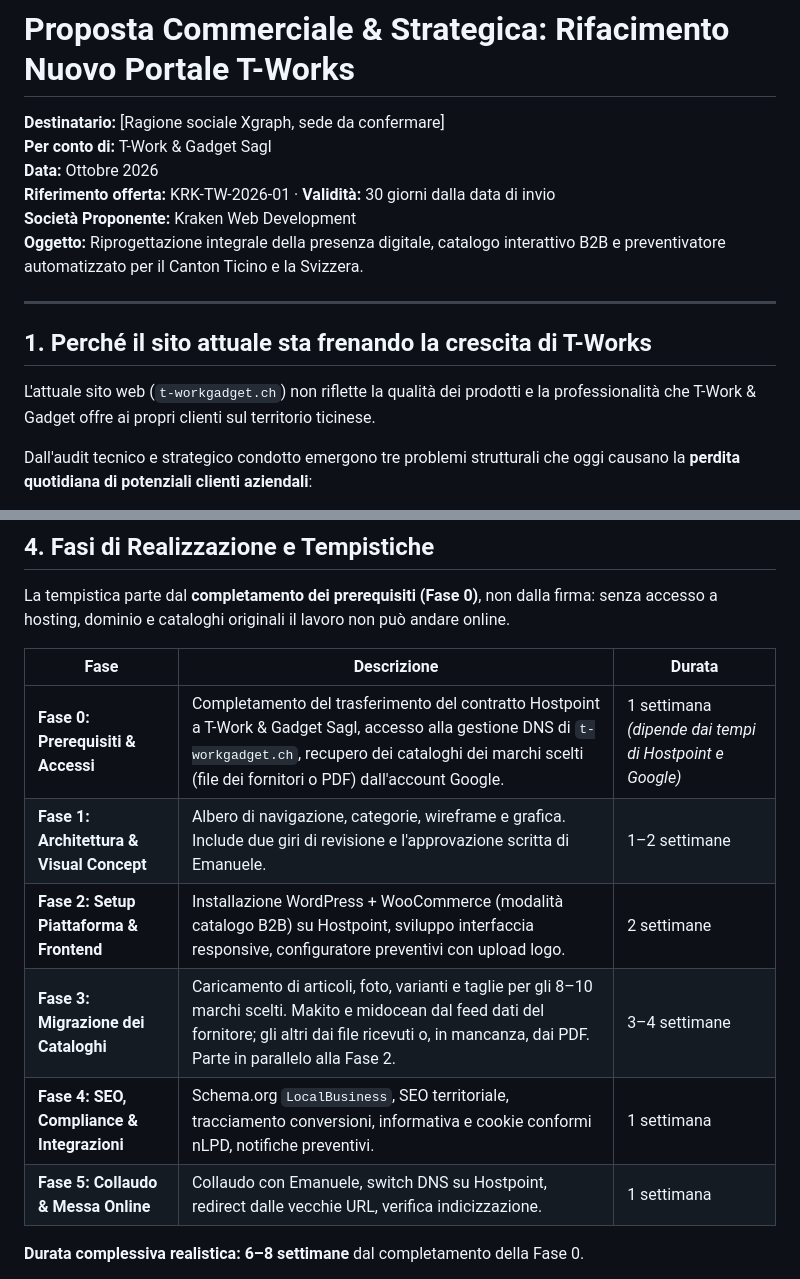
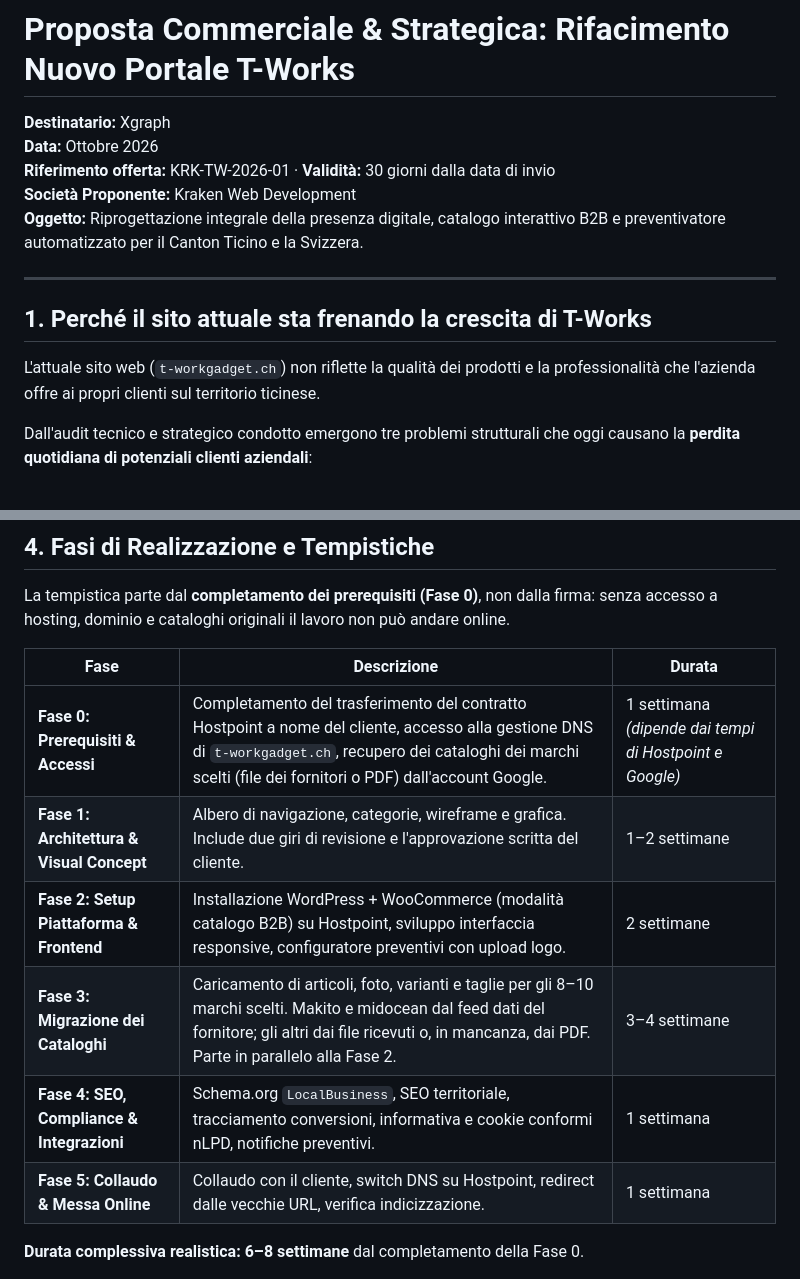
Before and after one commit to psikolele/t-work-audit, a Markdown page: PROPOSTA_COMMERCIALE_RIFACIMENTO_TWORKS.md, 2 parts joined by grey strips. GitHub-like rendering.

```diff
--- a/PROPOSTA_COMMERCIALE_RIFACIMENTO_TWORKS.md
+++ b/PROPOSTA_COMMERCIALE_RIFACIMENTO_TWORKS.md
@@ -1,7 +1,6 @@
 # Proposta Commerciale & Strategica: Rifacimento Nuovo Portale T-Works
 
-**Destinatario:** [Ragione sociale Xgraph, sede da confermare]
-**Per conto di:** T-Work & Gadget Sagl
+**Destinatario:** Xgraph
 **Data:** Ottobre 2026
 **Riferimento offerta:** KRK-TW-2026-01 · **Validità:** 30 giorni dalla data di invio
 **Società Proponente:** Kraken Web Development
@@ -11,7 +10,7 @@
 
 ## 1. Perché il sito attuale sta frenando la crescita di T-Works
 
-L'attuale sito web (`t-workgadget.ch`) non riflette la qualità dei prodotti e la professionalità che T-Work & Gadget offre ai propri clienti sul territorio ticinese.
+L'attuale sito web (`t-workgadget.ch`) non riflette la qualità dei prodotti e la professionalità che l'azienda offre ai propri clienti sul territorio ticinese.
 
 Dall'audit tecnico e strategico condotto emergono tre problemi strutturali che oggi causano la **perdita quotidiana di potenziali clienti aziendali**:
 
@@ -88,12 +87,12 @@ La tempistica parte dal **completamento dei prerequisiti (Fase 0)**, non dalla f
 
 | Fase | Descrizione | Durata |
 |---|---|---|
-| **Fase 0: Prerequisiti & Accessi** | Completamento del trasferimento del contratto Hostpoint a T-Work & Gadget Sagl, accesso alla gestione DNS di `t-workgadget.ch`, recupero dei cataloghi dei marchi scelti (file dei fornitori o PDF) dall'account Google. | 1 settimana *(dipende dai tempi di Hostpoint e Google)* |
-| **Fase 1: Architettura & Visual Concept** | Albero di navigazione, categorie, wireframe e grafica. Include due giri di revisione e l'approvazione scritta di Emanuele. | 1–2 settimane |
+| **Fase 0: Prerequisiti & Accessi** | Completamento del trasferimento del contratto Hostpoint a nome del cliente, accesso alla gestione DNS di `t-workgadget.ch`, recupero dei cataloghi dei marchi scelti (file dei fornitori o PDF) dall'account Google. | 1 settimana *(dipende dai tempi di Hostpoint e Google)* |
+| **Fase 1: Architettura & Visual Concept** | Albero di navigazione, categorie, wireframe e grafica. Include due giri di revisione e l'approvazione scritta del cliente. | 1–2 settimane |
 | **Fase 2: Setup Piattaforma & Frontend** | Installazione WordPress + WooCommerce (modalità catalogo B2B) su Hostpoint, sviluppo interfaccia responsive, configuratore preventivi con upload logo. | 2 settimane |
 | **Fase 3: Migrazione dei Cataloghi** | Caricamento di articoli, foto, varianti e taglie per gli 8–10 marchi scelti. Makito e midocean dal feed dati del fornitore; gli altri dai file ricevuti o, in mancanza, dai PDF. Parte in parallelo alla Fase 2. | 3–4 settimane |
 | **Fase 4: SEO, Compliance & Integrazioni** | Schema.org `LocalBusiness`, SEO territoriale, tracciamento conversioni, informativa e cookie conformi nLPD, notifiche preventivi. | 1 settimana |
-| **Fase 5: Collaudo & Messa Online** | Collaudo con Emanuele, switch DNS su Hostpoint, redirect dalle vecchie URL, verifica indicizzazione. | 1 settimana |
+| **Fase 5: Collaudo & Messa Online** | Collaudo con il cliente, switch DNS su Hostpoint, redirect dalle vecchie URL, verifica indicizzazione. | 1 settimana |
 
 **Durata complessiva realistica: 6–8 settimane** dal completamento della Fase 0.
 - **Go-live** con tutti i marchi che hanno file disponibili: circa **settimana 7**.
```
Also changed, not shown: other parts of PROPOSTA_COMMERCIALE_RIFACIMENTO_TWORKS.md (+14 -14 lines).
